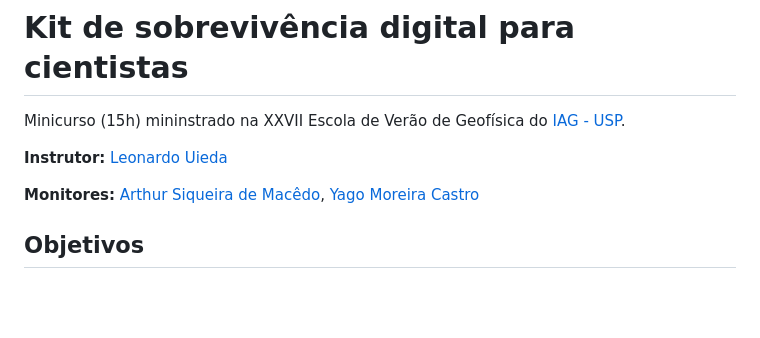
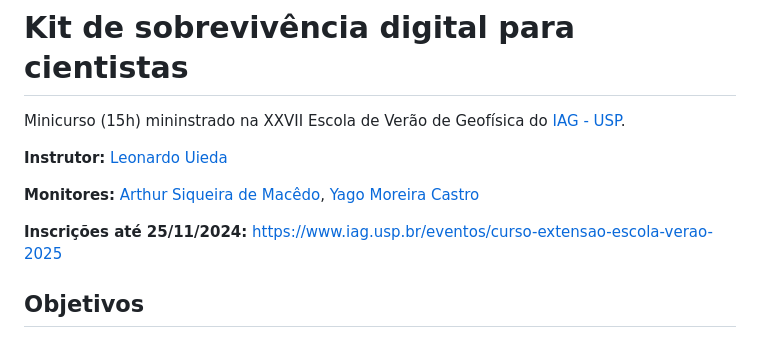
Before and after one commit to compgeolab/kit, a Markdown page: README.md, the part around the change printed below. Drawn GitHub-style; blank space fills up the shorter version.

Commit message:
Adiciona link para inscrições

```diff
--- a/README.md
+++ b/README.md
@@ -8,6 +8,8 @@ Minicurso (15h) mininstrado na XXVII Escola de Verão de Geofísica do [IAG - US
 **Monitores:**
 [Arthur Siqueira de Macêdo](https://github.com/arthursmacedo),
 [Yago Moreira Castro](https://github.com/YagoMCastro)
+
+**Inscrições até 25/11/2024:** https://www.iag.usp.br/eventos/curso-extensao-escola-verao-2025
 
 ## Objetivos
 
```
Also changed, not shown: other parts of README.md (+3 -3 lines).
